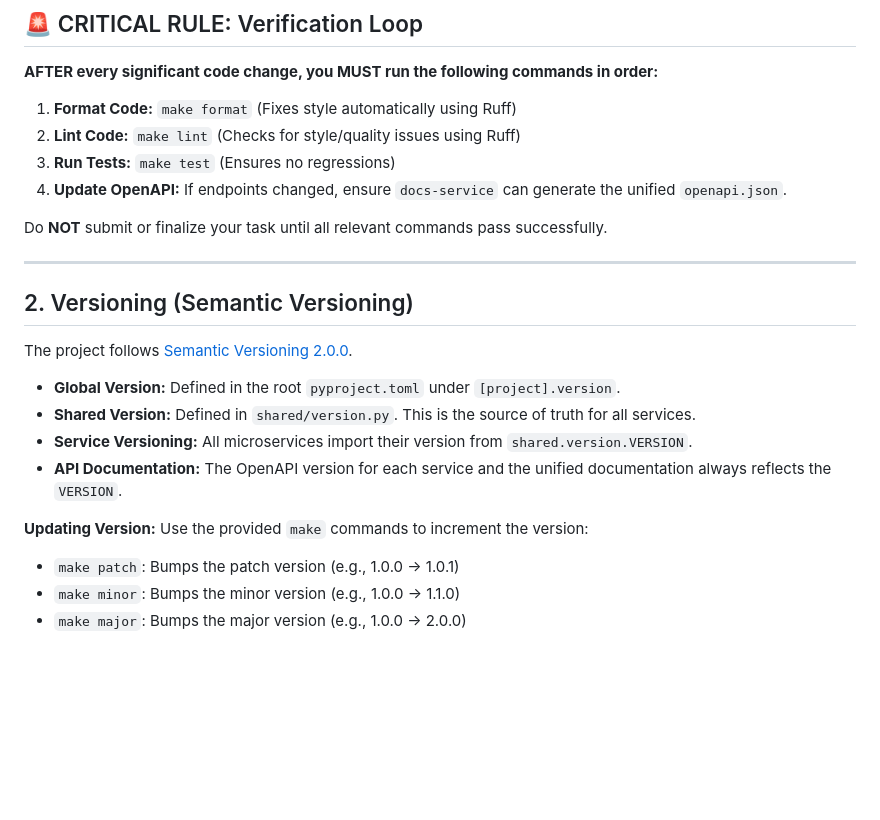
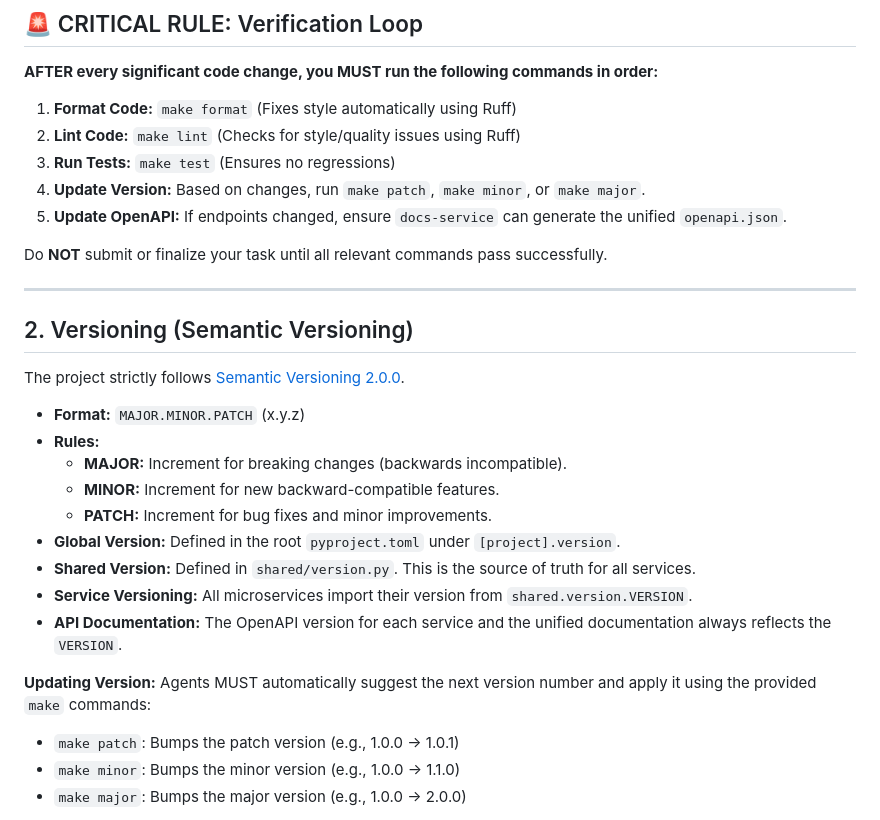
Before and after one commit to nguyenhuy158/micro-service, a Markdown page: AGENTS.md, the part around the change. Rendered like a GitHub page; blank space fills up the shorter version.

Commit message:
📝 docs(agents): reorder versioning guidelines and clarify update commands

```diff
--- a/AGENTS.md
+++ b/AGENTS.md
@@ -9,7 +9,8 @@ This document provides essential guidelines for AI agents and developers working
 1.  **Format Code:** `make format` (Fixes style automatically using Ruff)
 2.  **Lint Code:** `make lint` (Checks for style/quality issues using Ruff)
 3.  **Run Tests:** `make test` (Ensures no regressions)
-4.  **Update OpenAPI:** If endpoints changed, ensure `docs-service` can generate the unified `openapi.json`.
+4.  **Update Version:** Based on changes, run `make patch`, `make minor`, or `make major`.
+5.  **Update OpenAPI:** If endpoints changed, ensure `docs-service` can generate the unified `openapi.json`.
 
 Do **NOT** submit or finalize your task until all relevant commands pass successfully.
 
@@ -17,15 +18,20 @@ Do **NOT** submit or finalize your task until all relevant commands pass success
 
 ## 2. Versioning (Semantic Versioning)
 
-The project follows [Semantic Versioning 2.0.0](https://semver.org/).
+The project strictly follows [Semantic Versioning 2.0.0](https://semver.org/).
 
+- **Format:** `MAJOR.MINOR.PATCH` (x.y.z)
+- **Rules:**
+    - **MAJOR:** Increment for breaking changes (backwards incompatible).
+    - **MINOR:** Increment for new backward-compatible features.
+    - **PATCH:** Increment for bug fixes and minor improvements.
 - **Global Version:** Defined in the root `pyproject.toml` under `[project].version`.
 - **Shared Version:** Defined in `shared/version.py`. This is the source of truth for all services.
 - **Service Versioning:** All microservices import their version from `shared.version.VERSION`.
 - **API Documentation:** The OpenAPI version for each service and the unified documentation always reflects the `VERSION`.
 
 **Updating Version:**
-Use the provided `make` commands to increment the version:
+Agents MUST automatically suggest the next version number and apply it using the provided `make` commands:
 - `make patch`: Bumps the patch version (e.g., 1.0.0 -> 1.0.1)
 - `make minor`: Bumps the minor version (e.g., 1.0.0 -> 1.1.0)
 - `make major`: Bumps the major version (e.g., 1.0.0 -> 2.0.0)
```
